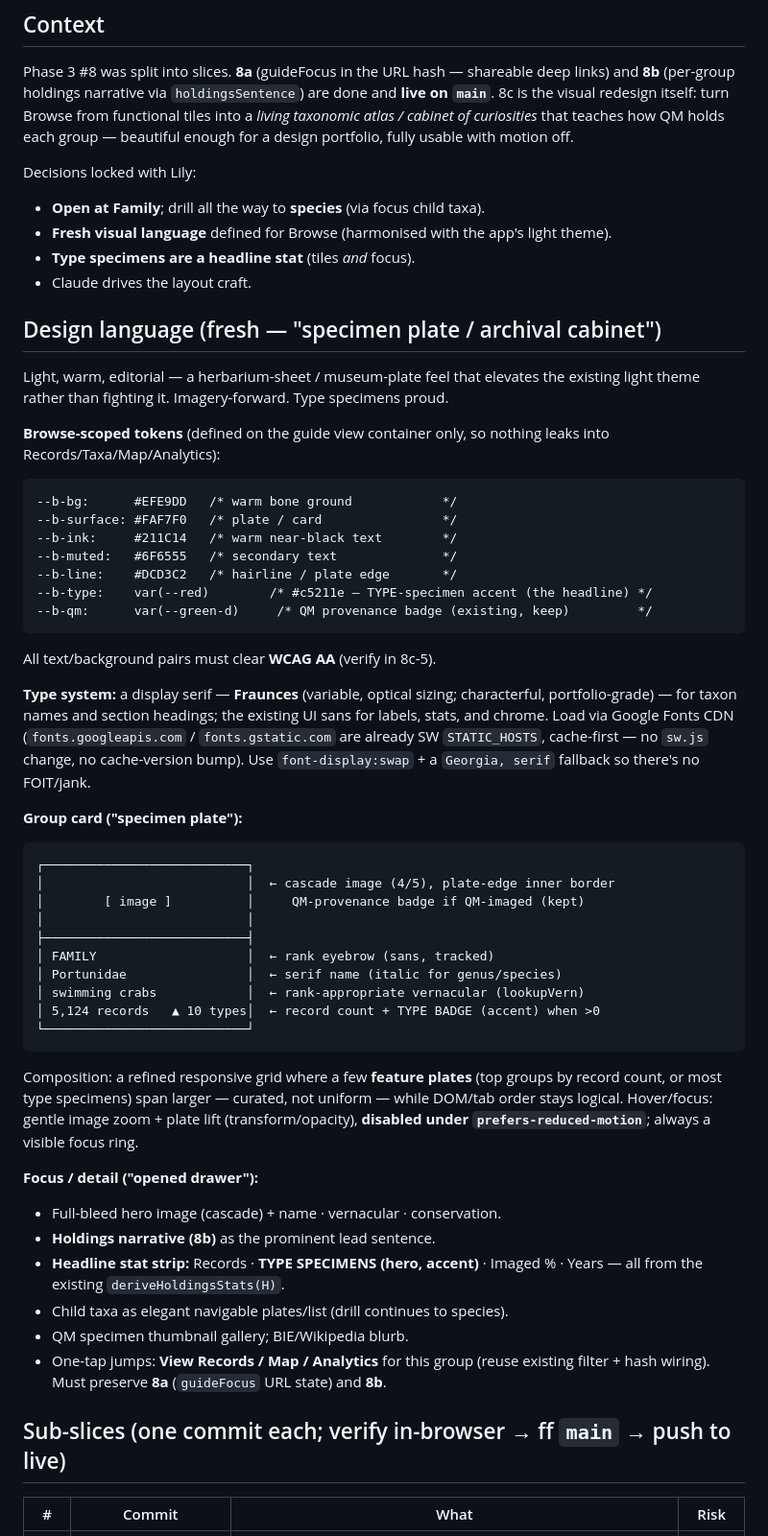
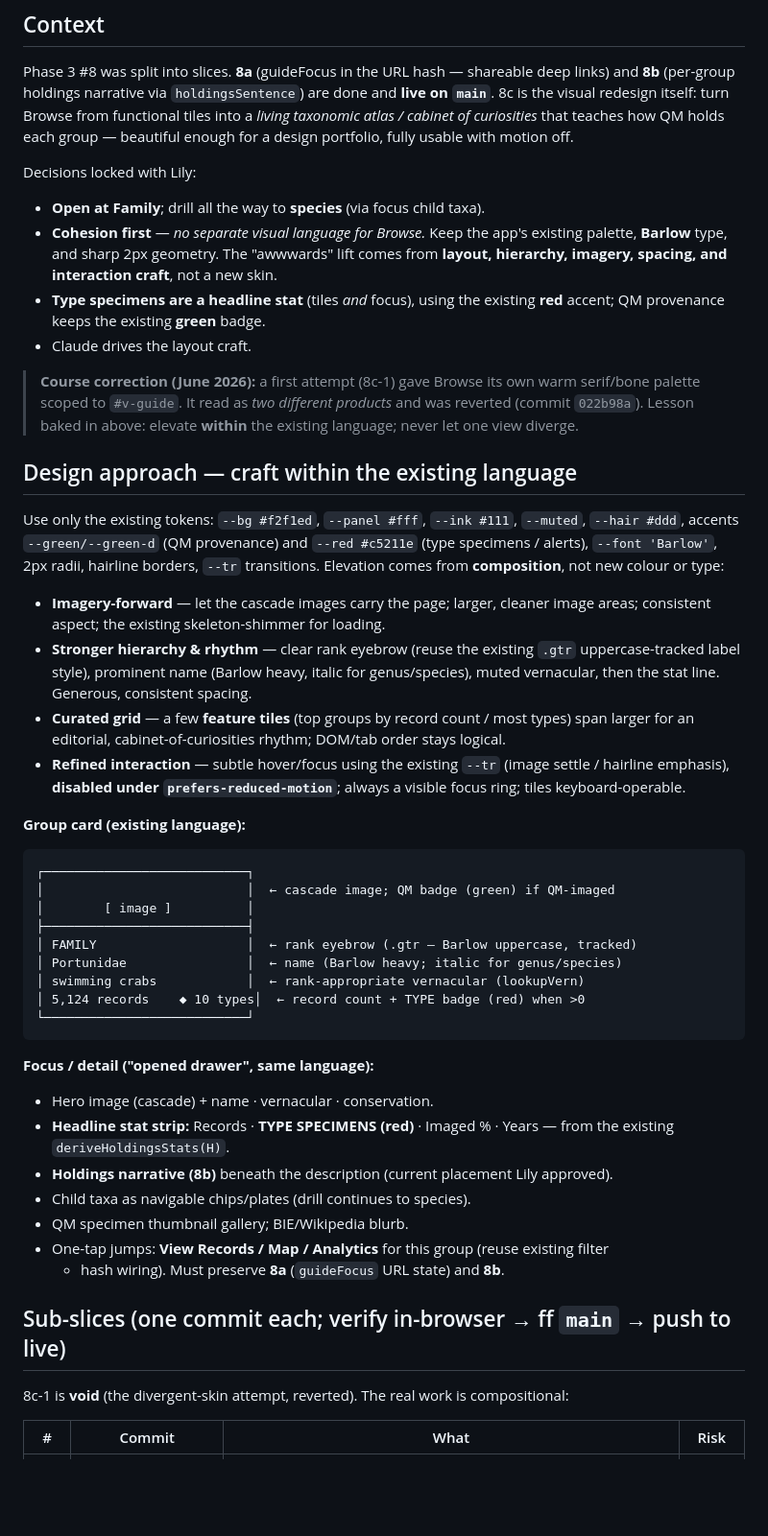
Before and after one commit to Lily-LMK/QM-Explorer, a Markdown page: docs/BROWSE-8C-PLAN.md, the part around one of its changes. Shown at 96% size. GitHub-like rendering; blank space fills up the shorter version.

Commit message:
Docs: 8c plan correction — craft within existing design language
Record the 8c-1 course correction (divergent skin reverted) and rewrite the
design approach + sub-slices to elevate Browse within the app's existing
palette/Barlow/geometry — composition over a new visual language.

Co-Authored-By: Claude Opus 4.8 <noreply@anthropic.com>

````diff
--- a/docs/BROWSE-8C-PLAN.md
+++ b/docs/BROWSE-8C-PLAN.md
@@ -15,64 +15,62 @@ group — beautiful enough for a design portfolio, fully usable with motion off.
 
 Decisions locked with Lily:
 - **Open at Family**; drill all the way to **species** (via focus child taxa).
-- **Fresh visual language** defined for Browse (harmonised with the app's light theme).
-- **Type specimens are a headline stat** (tiles *and* focus).
+- **Cohesion first** — *no separate visual language for Browse.* Keep the app's existing
+  palette, **Barlow** type, and sharp 2px geometry. The "awwwards" lift comes from
+  **layout, hierarchy, imagery, spacing, and interaction craft**, not a new skin.
+- **Type specimens are a headline stat** (tiles *and* focus), using the existing **red**
+  accent; QM provenance keeps the existing **green** badge.
 - Claude drives the layout craft.
 
-## Design language (fresh — "specimen plate / archival cabinet")
+> **Course correction (June 2026):** a first attempt (8c-1) gave Browse its own warm
+> serif/bone palette scoped to `#v-guide`. It read as *two different products* and was
+> reverted (commit `022b98a`). Lesson baked in above: elevate **within** the existing
+> language; never let one view diverge.
 
-Light, warm, editorial — a herbarium-sheet / museum-plate feel that elevates the
-existing light theme rather than fighting it. Imagery-forward. Type specimens proud.
+## Design approach — craft within the existing language
 
-**Browse-scoped tokens** (defined on the guide view container only, so nothing leaks
-into Records/Taxa/Map/Analytics):
+Use only the existing tokens: `--bg #f2f1ed`, `--panel #fff`, `--ink #111`, `--muted`,
+`--hair #ddd`, accents `--green/--green-d` (QM provenance) and `--red #c5211e` (type
+specimens / alerts), `--font 'Barlow'`, 2px radii, hairline borders, `--tr` transitions.
+Elevation comes from **composition**, not new colour or type:
 
-```
---b-bg:      #EFE9DD   /* warm bone ground            */
---b-surface: #FAF7F0   /* plate / card                */
---b-ink:     #211C14   /* warm near-black text        */
---b-muted:   #6F6555   /* secondary text              */
---b-line:    #DCD3C2   /* hairline / plate edge       */
---b-type:    var(--red)        /* #c5211e — TYPE-specimen accent (the headline) */
---b-qm:      var(--green-d)     /* QM provenance badge (existing, keep)         */
-```
-All text/background pairs must clear **WCAG AA** (verify in 8c-5).
+- **Imagery-forward** — let the cascade images carry the page; larger, cleaner image
+  areas; consistent aspect; the existing skeleton-shimmer for loading.
+- **Stronger hierarchy & rhythm** — clear rank eyebrow (reuse the existing `.gtr`
+  uppercase-tracked label style), prominent name (Barlow heavy, italic for genus/species),
+  muted vernacular, then the stat line. Generous, consistent spacing.
+- **Curated grid** — a few **feature tiles** (top groups by record count / most types)
+  span larger for an editorial, cabinet-of-curiosities rhythm; DOM/tab order stays logical.
+- **Refined interaction** — subtle hover/focus using the existing `--tr` (image settle /
+  hairline emphasis), **disabled under `prefers-reduced-motion`**; always a visible focus
+  ring; tiles keyboard-operable.
 
-**Type system:** a display serif — **Fraunces** (variable, optical sizing; characterful,
-portfolio-grade) — for taxon names and section headings; the existing UI sans for labels,
-stats, and chrome. Load via Google Fonts CDN (`fonts.googleapis.com` / `fonts.gstatic.com`
-are already SW `STATIC_HOSTS`, cache-first — no `sw.js` change, no cache-version bump).
-Use `font-display:swap` + a `Georgia, serif` fallback so there's no FOIT/jank.
-
-**Group card ("specimen plate"):**
+**Group card (existing language):**
 ```
 ┌───────────────────────────┐
-│                           │  ← cascade image (4/5), plate-edge inner border
-│        [ image ]          │     QM-provenance badge if QM-imaged (kept)
-│                           │
+│                           │  ← cascade image; QM badge (green) if QM-imaged
+│        [ image ]          │
 ├───────────────────────────┤
-│ FAMILY                    │  ← rank eyebrow (sans, tracked)
-│ Portunidae                │  ← serif name (italic for genus/species)
+│ FAMILY                    │  ← rank eyebrow (.gtr — Barlow uppercase, tracked)
+│ Portunidae                │  ← name (Barlow heavy; italic for genus/species)
 │ swimming crabs            │  ← rank-appropriate vernacular (lookupVern)
-│ 5,124 records   ▲ 10 types│  ← record count + TYPE BADGE (accent) when >0
+│ 5,124 records    ◆ 10 types│  ← record count + TYPE badge (red) when >0
 └───────────────────────────┘
 ```
-Composition: a refined responsive grid where a few **feature plates** (top groups by
-record count, or most type specimens) span larger — curated, not uniform — while DOM/tab
-order stays logical. Hover/focus: gentle image zoom + plate lift (transform/opacity),
-**disabled under `prefers-reduced-motion`**; always a visible focus ring.
 
-**Focus / detail ("opened drawer"):**
-- Full-bleed hero image (cascade) + name · vernacular · conservation.
-- **Holdings narrative (8b)** as the prominent lead sentence.
-- **Headline stat strip:** Records · **TYPE SPECIMENS (hero, accent)** · Imaged % · Years
-  — all from the existing `deriveHoldingsStats(H)`.
-- Child taxa as elegant navigable plates/list (drill continues to species).
+**Focus / detail ("opened drawer", same language):**
+- Hero image (cascade) + name · vernacular · conservation.
+- **Headline stat strip:** Records · **TYPE SPECIMENS (red)** · Imaged % · Years —
+  from the existing `deriveHoldingsStats(H)`.
+- **Holdings narrative (8b)** beneath the description (current placement Lily approved).
+- Child taxa as navigable chips/plates (drill continues to species).
 - QM specimen thumbnail gallery; BIE/Wikipedia blurb.
-- One-tap jumps: **View Records / Map / Analytics** for this group (reuse existing
-  filter + hash wiring). Must preserve **8a** (`guideFocus` URL state) and **8b**.
+- One-tap jumps: **View Records / Map / Analytics** for this group (reuse existing filter
+  + hash wiring). Must preserve **8a** (`guideFocus` URL state) and **8b**.
 
 ## Sub-slices (one commit each; verify in-browser → ff `main` → push to live)
 
+8c-1 is **void** (the divergent-skin attempt, reverted). The real work is compositional:
+
 | # | Commit | What | Risk |
 |---|--------|------|------|
````
Also changed, not shown: other parts of docs/BROWSE-8C-PLAN.md (+6 -6 lines).
